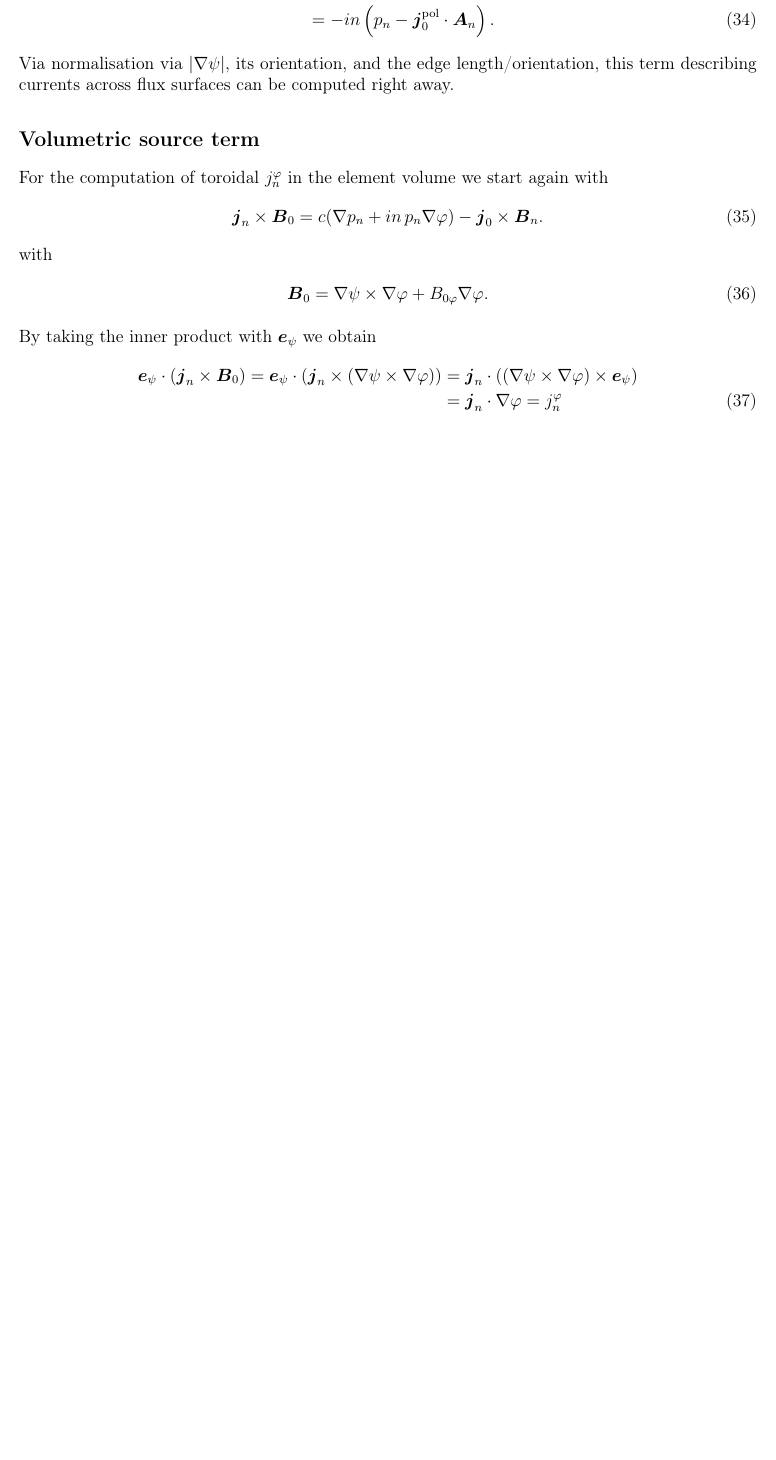
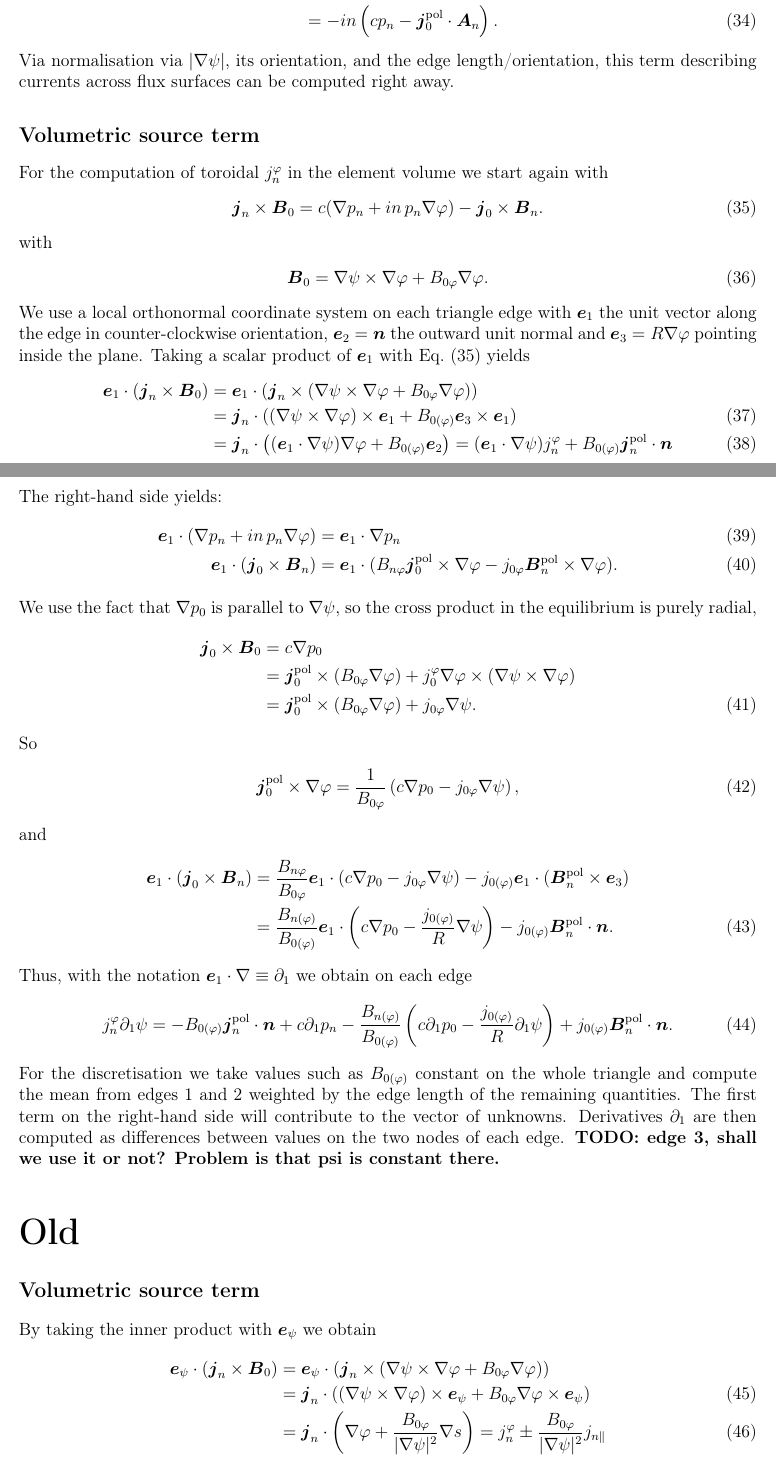
Before and after one commit to itpplasma/magdif, a LaTeX document (magdif.tex): part of page 5 of 10 before the commit and two parts of pages 5 and 6 of 11 after it, the two joined at a grey line, cut so that both start at the same text, the shorter picture padded with empty space. Compiled offline with pdfLaTeX.

Commit message:
magdif more

```diff
--- a/magdif.tex
+++ b/magdif.tex
@@ -287,8 +284,8 @@ and
 
 This results in
 \begin{align}
-\boldsymbol{j}_{n}\cdot\nabla\psi & =-\left(in\,p_{n}-\boldsymbol{j}_{0}\cdot(\boldsymbol{B}_{n}\times\boldsymbol{e}_{\ph})\right)\nonumber \\
- & =-in\left(p_{n}-\boldsymbol{j}_{0}^{\text{pol}}\cdot\boldsymbol{A}_{n}\right).
+\boldsymbol{j}_{n}\cdot\nabla\psi & =-\left(in\,cp_{n}-\boldsymbol{j}_{0}\cdot(\boldsymbol{B}_{n}\times\boldsymbol{e}_{\ph})\right)\nonumber \\
+ & =-in\left(cp_{n}-\boldsymbol{j}_{0}^{\text{pol}}\cdot\boldsymbol{A}_{n}\right).
 \end{align}
 Via normalisation via $|\nabla\psi|$, its orientation, and the edge
 length/orientation, this term describing currents across flux surfaces
@@ -299,17 +296,67 @@ can be computed right away.
 For the computation of toroidal $j_{n}^{\varphi}$ in the element
 volume we start again with
 \begin{align}
-\boldsymbol{j}_{n}\times\boldsymbol{B}_{0} & =c(\nabla p_{n}+in\,p_{n}\nabla\varphi)-\boldsymbol{j}_{0}\times\boldsymbol{B}_{n}.
+\boldsymbol{j}_{n}\times\boldsymbol{B}_{0} & =c(\nabla p_{n}+in\,p_{n}\nabla\varphi)-\boldsymbol{j}_{0}\times\boldsymbol{B}_{n}.\label{eq:jnxB0}
 \end{align}
 with
 \begin{align}
 \boldsymbol{B}_{0} & =\nabla\psi\times\nabla\varphi+B_{0\ph}\nabla\ph.
 \end{align}
+We use a local orthonormal coordinate system on each triangle edge
+with $\boldsymbol{e}_{1}$ the unit vector along the edge in counter-clockwise
+orientation, $\boldsymbol{e}_{2}=\boldsymbol{n}$ the outward unit
+normal and $\boldsymbol{e}_{3}=R\nabla\ph$ pointing inside the plane.
+Taking a scalar product of $\boldsymbol{e}_{1}$ with Eq.~(\ref{eq:jnxB0})
+yields
+\begin{align}
+\boldsymbol{e}_{1}\cdot(\boldsymbol{j}_{n}\times\boldsymbol{B}_{0}) & =\boldsymbol{e}_{1}\cdot(\boldsymbol{j}_{n}\times(\nabla\psi\times\nabla\varphi+B_{0\ph}\nabla\ph))\nonumber \\
+ & =\boldsymbol{j}_{n}\cdot((\nabla\psi\times\nabla\varphi)\times\boldsymbol{e}_{1}+B_{0(\ph)}\boldsymbol{e}_{3}\times\boldsymbol{e}_{1})\\
+ & =\boldsymbol{j}_{n}\cdot\left((\boldsymbol{e}_{1}\cdot\nabla\psi)\nabla\varphi+B_{0(\ph)}\boldsymbol{e}_{2}\right)=(\boldsymbol{e}_{1}\cdot\nabla\psi)j_{n}^{\ph}+B_{0(\ph)}\boldsymbol{j}_{n}^{\text{pol}}\cdot\boldsymbol{n}
+\end{align}
+The right-hand side yields:
+\begin{align}
+\boldsymbol{e}_{1}\cdot(\nabla p_{n}+in\,p_{n}\nabla\varphi) & =\boldsymbol{e}_{1}\cdot\nabla p_{n}\\
+\boldsymbol{e}_{1}\cdot(\boldsymbol{j}_{0}\times\boldsymbol{B}_{n}) & =\boldsymbol{e}_{1}\cdot(B_{n\ph}\boldsymbol{j}_{0}^{\text{pol}}\times\nabla\ph-j_{0\ph}\boldsymbol{B}_{n}^{\text{pol}}\times\nabla\ph).
+\end{align}
+
+We use the fact that $\nabla p_{0}$ is parallel to $\nabla\psi$,
+so the cross product in the equilibrium is purely radial,
+\begin{align}
+\boldsymbol{j}_{0}\times\boldsymbol{B}_{0} & =c\nabla p_{0}\nonumber \\
+ & =\boldsymbol{j}_{0}^{\text{pol}}\times(B_{0\ph}\nabla\ph)+j_{0}^{\ph}\nabla\ph\times(\nabla\psi\times\nabla\varphi)\nonumber \\
+ & =\boldsymbol{j}_{0}^{\text{pol}}\times(B_{0\ph}\nabla\ph)+j_{0\ph}\nabla\psi.
+\end{align}
+So
+\begin{align}
+\boldsymbol{j}_{0}^{\text{pol}}\times\nabla\ph & =\frac{1}{B_{0\ph}}\left(c\nabla p_{0}-j_{0\ph}\nabla\psi\right),
+\end{align}
+and
+\begin{align}
+\boldsymbol{e}_{1}\cdot(\boldsymbol{j}_{0}\times\boldsymbol{B}_{n}) & =\frac{B_{n\ph}}{B_{0\ph}}\boldsymbol{e}_{1}\cdot\left(c\nabla p_{0}-j_{0\ph}\nabla\psi\right)-j_{0(\ph)}\boldsymbol{e}_{1}\cdot(\boldsymbol{B}_{n}^{\text{pol}}\times\boldsymbol{e}_{3})\nonumber \\
+ & =\frac{B_{n(\ph)}}{B_{0(\ph)}}\boldsymbol{e}_{1}\cdot\left(c\nabla p_{0}-\frac{j_{0(\ph)}}{R}\nabla\psi\right)-j_{0(\ph)}\boldsymbol{B}_{n}^{\text{pol}}\cdot\boldsymbol{n}.
+\end{align}
+Thus, with the notation $\boldsymbol{e}_{1}\cdot\nabla\equiv\partial_{1}$
+we obtain on each edge
+\begin{align}
+j_{n}^{\ph}\partial_{1}\psi & =-B_{0(\ph)}\boldsymbol{j}_{n}^{\text{pol}}\cdot\boldsymbol{n}+c\partial_{1}p_{n}-\frac{B_{n(\ph)}}{B_{0(\ph)}}\left(c\partial_{1}p_{0}-\frac{j_{0(\ph)}}{R}\partial_{1}\psi\right)+j_{0(\ph)}\boldsymbol{B}_{n}^{\text{pol}}\cdot\boldsymbol{n}.
+\end{align}
+For the discretisation we take values such as $B_{0(\ph)}$ constant
+on the whole triangle and compute the mean from edges 1 and 2 weighted
+by the edge length of the remaining quantities. The first term on
+the right-hand side will contribute to the vector of unknowns. Derivatives
+$\partial_{1}$ are then computed as differences between values on
+the two nodes of each edge. \textbf{TODO: edge 3, shall we use it
+or not? Problem is that psi is constant there.}
+
+\part*{Old}
+
+\subsection*{Volumetric source term}
 
 By taking the inner product with $\boldsymbol{e}_{\psi}$ we obtain
 \begin{align}
-\boldsymbol{e}_{\psi}\cdot(\boldsymbol{j}_{n}\times\boldsymbol{B}_{0})=\boldsymbol{e}_{\psi}\cdot(\boldsymbol{j}_{n}\times(\nabla\psi\times\nabla\varphi)) & =\boldsymbol{j}_{n}\cdot((\nabla\psi\times\nabla\varphi)\times\boldsymbol{e}_{\psi})\nonumber \\
- & =\boldsymbol{j}_{n}\cdot\nabla\varphi=j_{n}^{\ph}
+\boldsymbol{e}_{\psi}\cdot(\boldsymbol{j}_{n}\times\boldsymbol{B}_{0}) & =\boldsymbol{e}_{\psi}\cdot(\boldsymbol{j}_{n}\times(\nabla\psi\times\nabla\varphi+B_{0\ph}\nabla\ph))\nonumber \\
+ & =\boldsymbol{j}_{n}\cdot((\nabla\psi\times\nabla\varphi)\times\boldsymbol{e}_{\psi}+B_{0\ph}\nabla\ph\times\boldsymbol{e}_{\psi})\\
+ & =\boldsymbol{j}_{n}\cdot\left(\nabla\varphi+\frac{B_{0\ph}}{|\nabla\psi|^{2}}\nabla s\right)=j_{n}^{\ph}\pm\frac{B_{0\ph}}{|\nabla\psi|^{2}}j_{n\parallel}
 \end{align}
 on the left-hand side. The right-hand side yields:
 \begin{align}
```
Also changed, not shown: magdif.tex (22 more changed lines), 1 other file.
